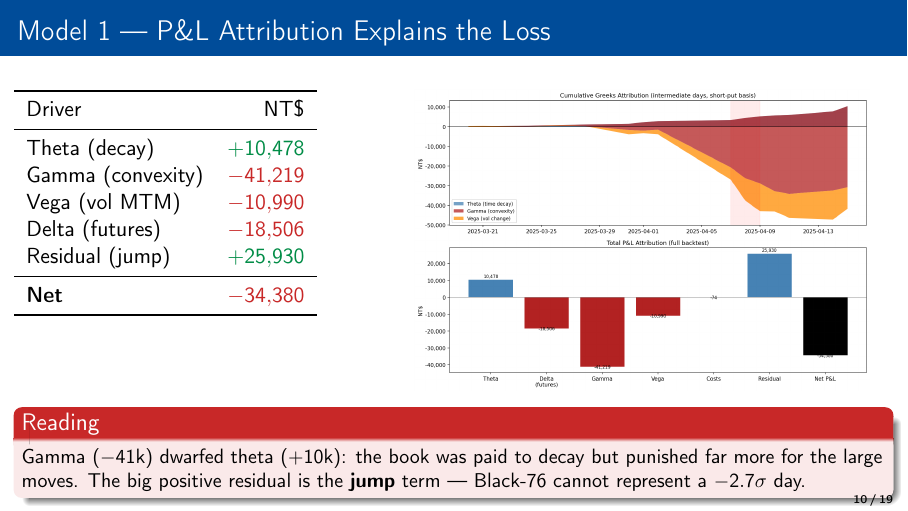
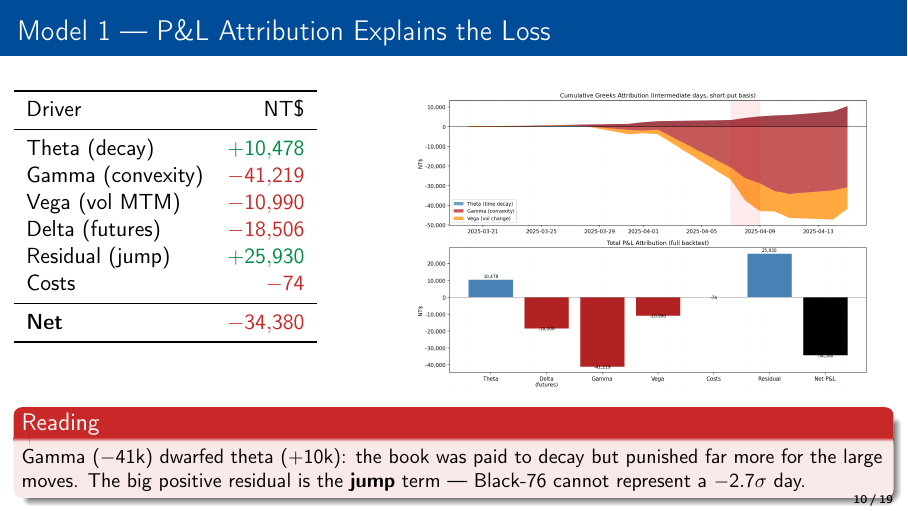
Before and after one commit to MaxChiu1122/Delta_Hedging_Strategy, LaTeX slides (Delta_Hedging_Presentation.tex): page 15 of 27. Compiled offline with pdfLaTeX.

Commit message:
Add Costs row to P&L attribution tables so they reconcile to Net
The attribution tables listed theta/gamma/vega/delta/residual but omitted the
transaction-cost line, so the visible rows summed to -34,306 vs the -34,380 net.
Add a Costs row (M1 -74; M2b -82) to the presentation slide and the README /
CLAUDE attribution tables: Theta+Gamma+Vega+Delta+Residual+Costs = Net.

Co-Authored-By: Claude Opus 4.8 <noreply@anthropic.com>

```diff
--- a/Delta_Hedging_Presentation.tex
+++ b/Delta_Hedging_Presentation.tex
@@ -273,6 +273,7 @@
         Vega (vol MTM) & \loss{$-10{,}990$} \\
         Delta (futures) & \loss{$-18{,}506$} \\
         Residual (jump) & \gain{$+25{,}930$} \\
+        Costs & \loss{$-74$} \\
         \midrule
         \textbf{Net} & \loss{$\mathbf{-34{,}380}$} \\
         \bottomrule
```
Also changed, not shown: CLAUDE.md (+1 -0 lines), Delta_Hedging_Presentation.pdf, README.md.
